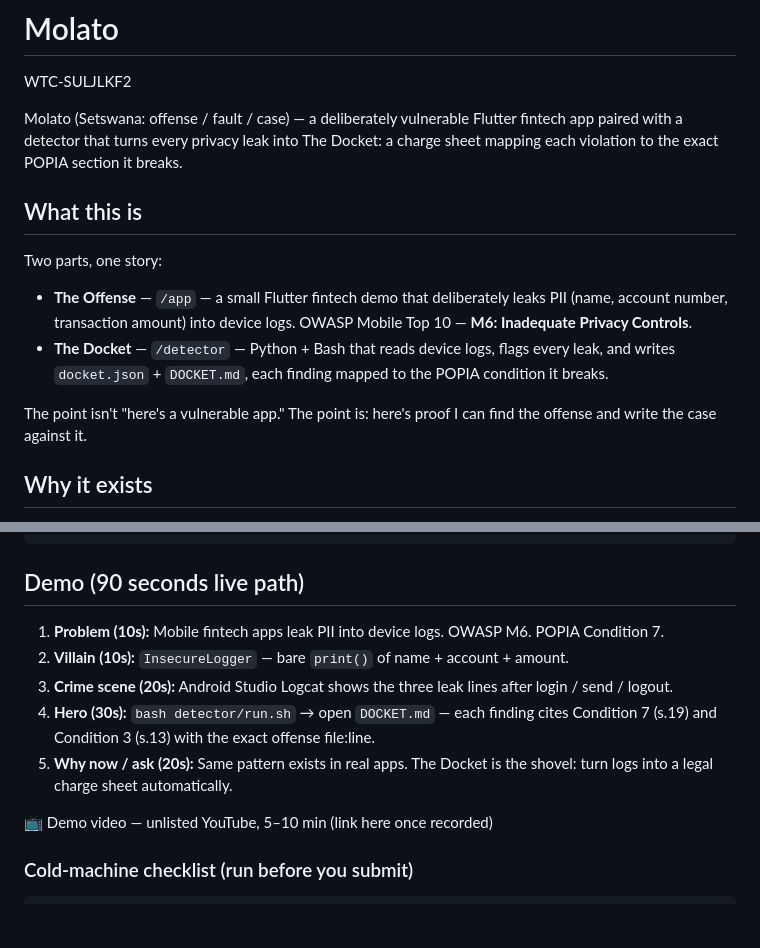
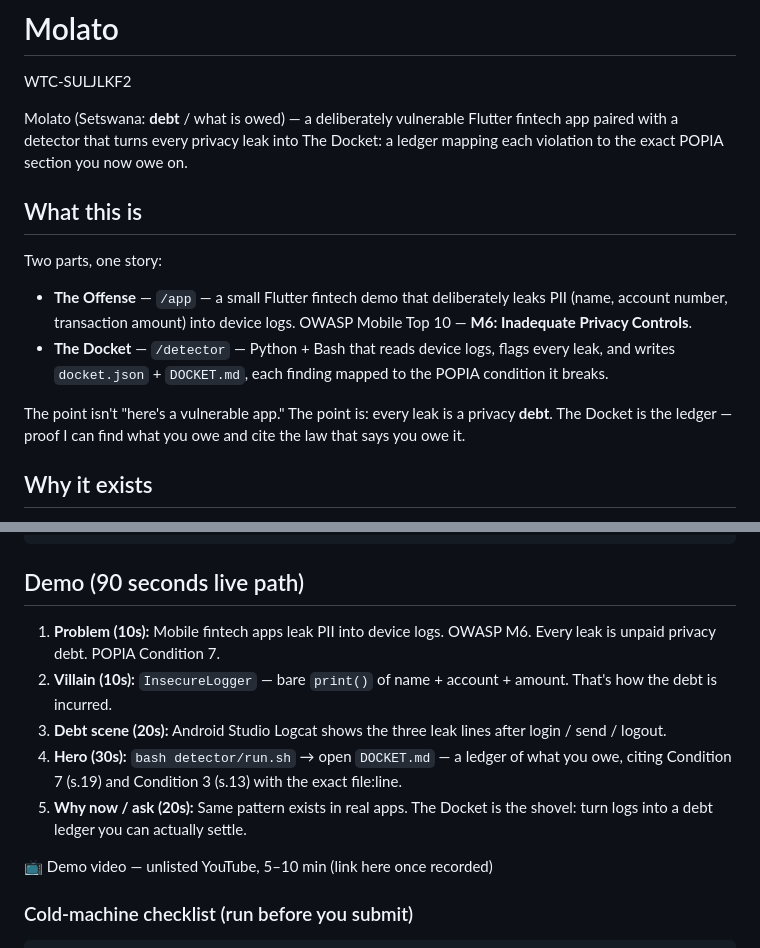
Before and after one commit to nyaks1/Molato, a Markdown page: README.md, 2 parts joined by grey strips. Rendered like a GitHub page; blank space fills up the shorter version.

Commit message:
docs: Molato means debt — align pitch with Setswana meaning

```diff
--- a/README.md
+++ b/README.md
@@ -2,7 +2,7 @@
 
 WTC-SULJLKF2
 
-Molato (Setswana: offense / fault / case) — a deliberately vulnerable Flutter fintech app paired with a detector that turns every privacy leak into The Docket: a charge sheet mapping each violation to the exact POPIA section it breaks.
+Molato (Setswana: **debt** / what is owed) — a deliberately vulnerable Flutter fintech app paired with a detector that turns every privacy leak into The Docket: a ledger mapping each violation to the exact POPIA section you now owe on.
 
 ## What this is
 
@@ -11,7 +11,7 @@ Two parts, one story:
 - **The Offense** — `/app` — a small Flutter fintech demo that deliberately leaks PII (name, account number, transaction amount) into device logs. OWASP Mobile Top 10 — **M6: Inadequate Privacy Controls**.
 - **The Docket** — `/detector` — Python + Bash that reads device logs, flags every leak, and writes `docket.json` + `DOCKET.md`, each finding mapped to the POPIA condition it breaks.
 
-The point isn't "here's a vulnerable app." The point is: here's proof I can find the offense and write the case against it.
+The point isn't "here's a vulnerable app." The point is: every leak is a privacy **debt**. The Docket is the ledger — proof I can find what you owe and cite the law that says you owe it.
 
 ## Why it exists
 
@@ -95,11 +95,11 @@ Expected Logcat offense lines:
 
 ## Demo (90 seconds live path)
 
-1. **Problem (10s):** Mobile fintech apps leak PII into device logs. OWASP M6. POPIA Condition 7.
-2. **Villain (10s):** `InsecureLogger` — bare `print()` of name + account + amount.
-3. **Crime scene (20s):** Android Studio Logcat shows the three leak lines after login / send / logout.
-4. **Hero (30s):** `bash detector/run.sh` → open `DOCKET.md` — each finding cites Condition 7 (s.19) and Condition 3 (s.13) with the exact offense file:line.
-5. **Why now / ask (20s):** Same pattern exists in real apps. The Docket is the shovel: turn logs into a legal charge sheet automatically.
+1. **Problem (10s):** Mobile fintech apps leak PII into device logs. OWASP M6. Every leak is unpaid privacy debt. POPIA Condition 7.
+2. **Villain (10s):** `InsecureLogger` — bare `print()` of name + account + amount. That's how the debt is incurred.
+3. **Debt scene (20s):** Android Studio Logcat shows the three leak lines after login / send / logout.
+4. **Hero (30s):** `bash detector/run.sh` → open `DOCKET.md` — a ledger of what you owe, citing Condition 7 (s.19) and Condition 3 (s.13) with the exact file:line.
+5. **Why now / ask (20s):** Same pattern exists in real apps. The Docket is the shovel: turn logs into a debt ledger you can actually settle.
 
 📺 Demo video — unlisted YouTube, 5–10 min (link here once recorded)
 
```
